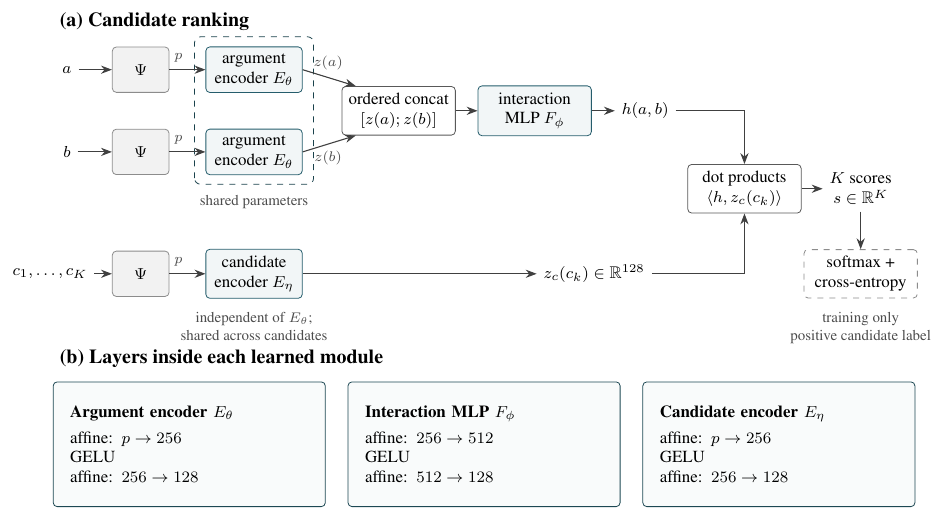
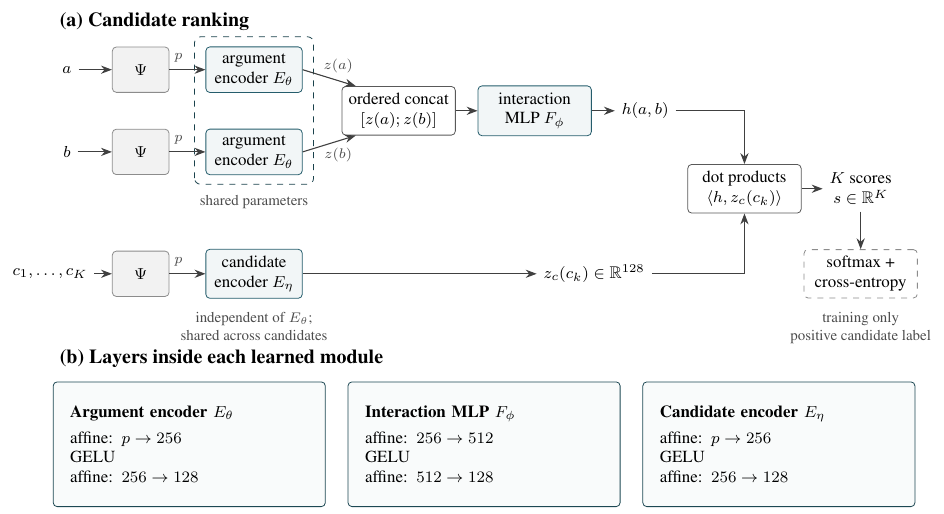
Before and after one commit to uw-math-ai/interpreting-groups, a LaTeX figure (figures/architecture.tex, which reads figures/figure_architecture.tikz): the whole page. Compiled offline with pdfLaTeX.

Commit message:
Separate architecture labels from the shared-weight boundary

```diff
--- a/figures/figure_architecture.tikz
+++ b/figures/figure_architecture.tikz
@@ -51,8 +51,8 @@
 \draw[flow] (pa) -- node[above,annot,pos=0.25] {$p$} (ea);
 \draw[flow] (pb) -- node[above,annot,pos=0.25] {$p$} (eb);
 \draw[flow] (pc) -- node[above,annot,pos=0.25] {$p$} (ec);
-\draw[flow] (ea.east) -- node[above,annot,pos=0.48] {$z(a)$} (cat.150);
-\draw[flow] (eb.east) -- node[below,annot,pos=0.48] {$z(b)$} (cat.210);
+\draw[flow] (ea.east) -- node[above,annot,pos=0.67] {$z(a)$} (cat.150);
+\draw[flow] (eb.east) -- node[below,annot,pos=0.67] {$z(b)$} (cat.210);
 \draw[flow] (cat) -- (interaction);
 \draw[flow] (interaction) -- (h);
 \draw[flow] (h.east) -| (dot.north);
```
Also changed, not shown: figures/figure_architecture.pdf, 1 other file.
